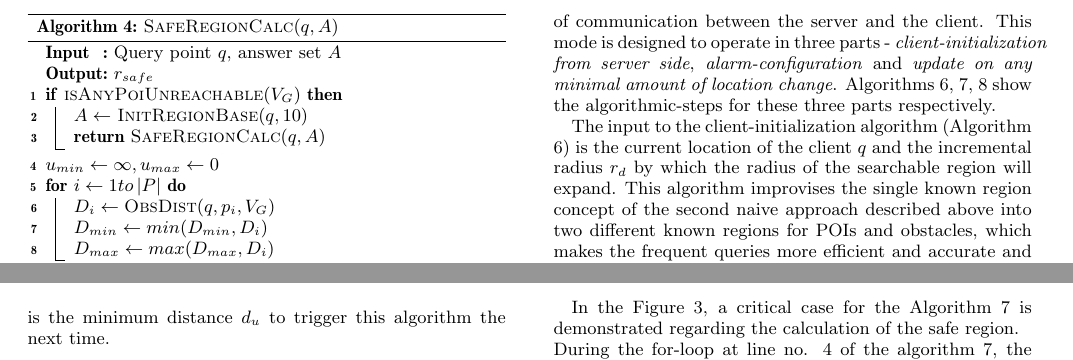
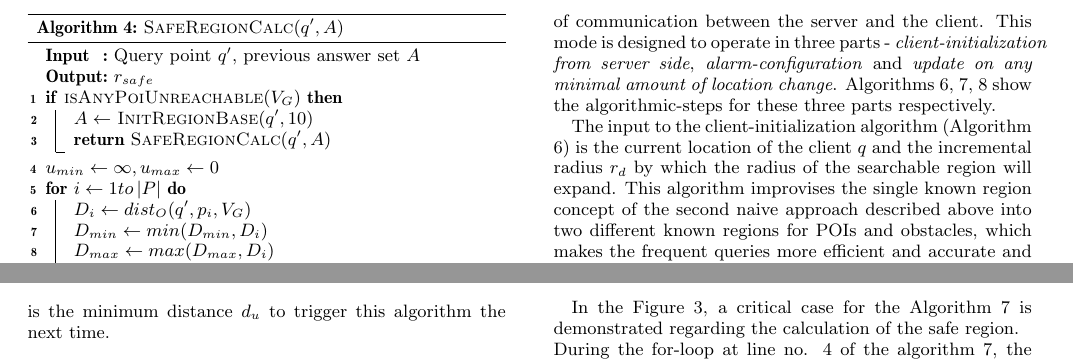
Before and after one commit to Touhid18/Spatial-Alarm-In-Obstructed-Space, a LaTeX paper (SpatialAlarms.tex): two parts of pages 4 and 5 of 7, joined at a grey line, cut so that both start at the same text. Compiled offline with pdfLaTeX.

Commit message:
Correction of some silly mistakes from 1.1

```diff
--- a/SpatialAlarms.tex
+++ b/SpatialAlarms.tex
@@ -352,20 +352,20 @@ The input to this algorithm is the current location of the client $q$ and the an
 
 \begin{algorithm}
-\caption{\textsc{SafeRegionCalc}($q ,A$)}
+\caption{\textsc{SafeRegionCalc}($q' ,A$)}
 \label{SafeRegionCalc}
     \SetKwInOut{Input}{Input}
     \SetKwInOut{Output}{Output}
-    \Input{Query point $q$, answer set $A$}
+    \Input{Query point $q'$, previous answer set $A$}
     \Output{$r_{safe}$}
 
 	 \If {$\textsc{isAnyPoiUnreachable}(V_G)$}{
-		$A \gets $ \textsc{InitRegionBase}($q, 10$) \;
-		\Return \textsc{SafeRegionCalc}($q, A$)
+		$A \gets $ \textsc{InitRegionBase}($q', 10$) \;
+		\Return \textsc{SafeRegionCalc}($q', A$)
 	}
 
 	 $u_{min} \gets \infty, u_{max} \gets 0$ \\
 	 \For{$i \gets 1 to \left\vert{P}\right\vert$}{
-	 	$D_i \gets \textsc{ObsDist}(q, p_i, V_G) $ \;
+	 	$D_i \gets dist_O(q', p_i, V_G) $ \;
 		$D_{min} \gets min( D_{min}, D_i )$ \;
 		$D_{max} \gets max( D_{max}, D_i )$ \;
 	}
```
Also changed, not shown: SpatialAlarms.pdf, images/SAOS_POI_obs_safeRegion.svg, SpatialAlarms.tex (16 more changed lines).
